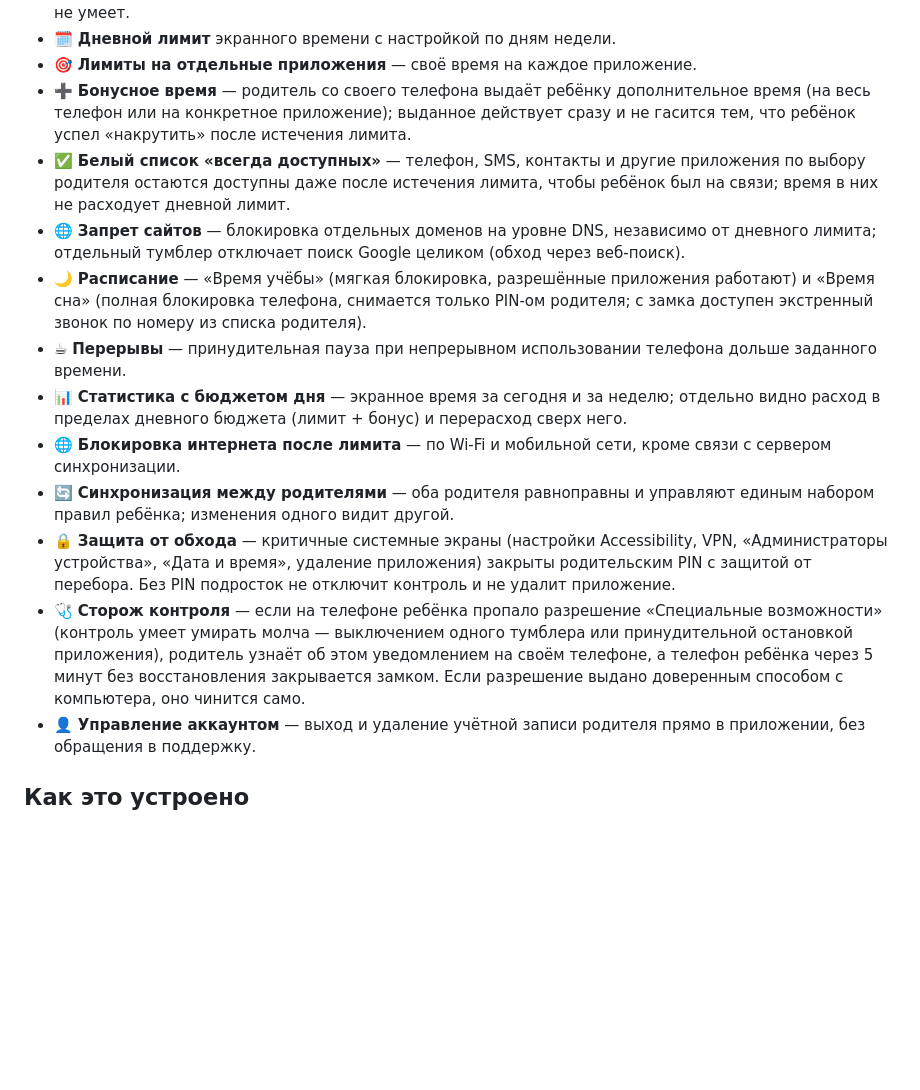
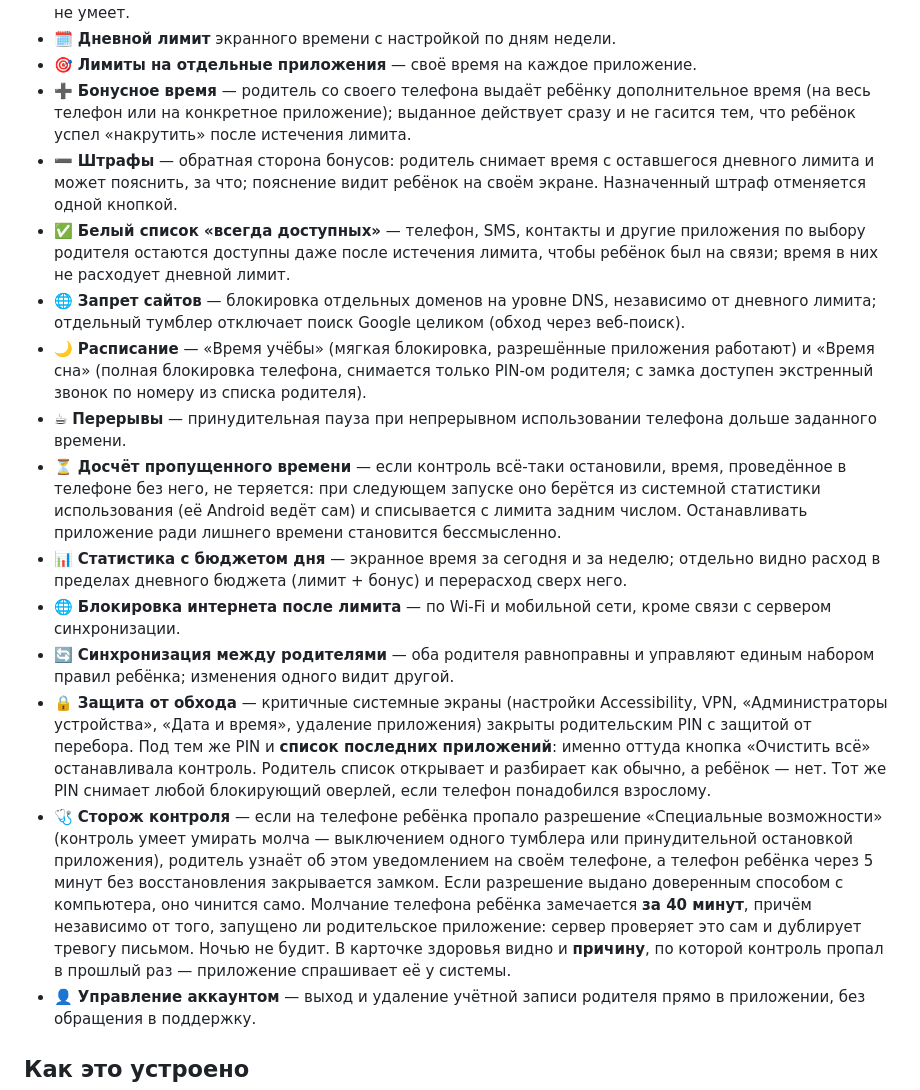
Before and after one commit to Cha1000000/KidGuard, a Markdown page: README.md, the part around one of its changes. GitHub-like rendering; blank space fills up the shorter version.

```diff
--- a/README.md
+++ b/README.md
@@ -61,6 +61,9 @@ KidGuard решает обе проблемы. Учёт списывает **т
 - ➕ **Бонусное время** — родитель со своего телефона выдаёт ребёнку дополнительное время
   (на весь телефон или на конкретное приложение); выданное действует сразу и не гасится тем,
   что ребёнок успел «накрутить» после истечения лимита.
+- ➖ **Штрафы** — обратная сторона бонусов: родитель снимает время с оставшегося дневного лимита
+  и может пояснить, за что; пояснение видит ребёнок на своём экране. Назначенный штраф
+  отменяется одной кнопкой.
 - ✅ **Белый список «всегда доступных»** — телефон, SMS, контакты и другие приложения по
   выбору родителя остаются доступны даже после истечения лимита, чтобы ребёнок был на связи;
   время в них не расходует дневной лимит.
@@ -71,6 +74,10 @@ KidGuard решает обе проблемы. Учёт списывает **т
   экстренный звонок по номеру из списка родителя).
 - ☕ **Перерывы** — принудительная пауза при непрерывном использовании телефона дольше
   заданного времени.
+- ⏳ **Досчёт пропущенного времени** — если контроль всё-таки остановили, время, проведённое в
+  телефоне без него, не теряется: при следующем запуске оно берётся из системной статистики
+  использования (её Android ведёт сам) и списывается с лимита задним числом. Останавливать
+  приложение ради лишнего времени становится бессмысленно.
 - 📊 **Статистика с бюджетом дня** — экранное время за сегодня и за неделю; отдельно видно
   расход в пределах дневного бюджета (лимит + бонус) и перерасход сверх него.
 - 🌐 **Блокировка интернета после лимита** — по Wi-Fi и мобильной сети, кроме связи с сервером
@@ -79,12 +86,18 @@ KidGuard решает обе проблемы. Учёт списывает **т
   правил ребёнка; изменения одного видит другой.
 - 🔒 **Защита от обхода** — критичные системные экраны (настройки Accessibility, VPN,
   «Администраторы устройства», «Дата и время», удаление приложения) закрыты родительским PIN
-  с защитой от перебора. Без PIN подросток не отключит контроль и не удалит приложение.
+  с защитой от перебора. Под тем же PIN и **список последних приложений**: именно оттуда кнопка
+  «Очистить всё» останавливала контроль. Родитель список открывает и разбирает как обычно, а
+  ребёнок — нет. Тот же PIN снимает любой блокирующий оверлей, если телефон понадобился взрослому.
 - 🩺 **Сторож контроля** — если на телефоне ребёнка пропало разрешение «Специальные
   возможности» (контроль умеет умирать молча — выключением одного тумблера или принудительной
   остановкой приложения), родитель узнаёт об этом уведомлением на своём телефоне, а телефон
   ребёнка через 5 минут без восстановления закрывается замком. Если разрешение выдано
   доверенным способом с компьютера, оно чинится само.
+  Молчание телефона ребёнка замечается **за 40 минут**, причём независимо от того, запущено ли
+  родительское приложение: сервер проверяет это сам и дублирует тревогу письмом. Ночью не будит.
+  В карточке здоровья видно и **причину**, по которой контроль пропал в прошлый раз — приложение
+  спрашивает её у системы.
 - 👤 **Управление аккаунтом** — выход и удаление учётной записи родителя прямо в приложении,
   без обращения в поддержку.
 
```
Also changed, not shown: other parts of README.md (+19 -11 lines).
